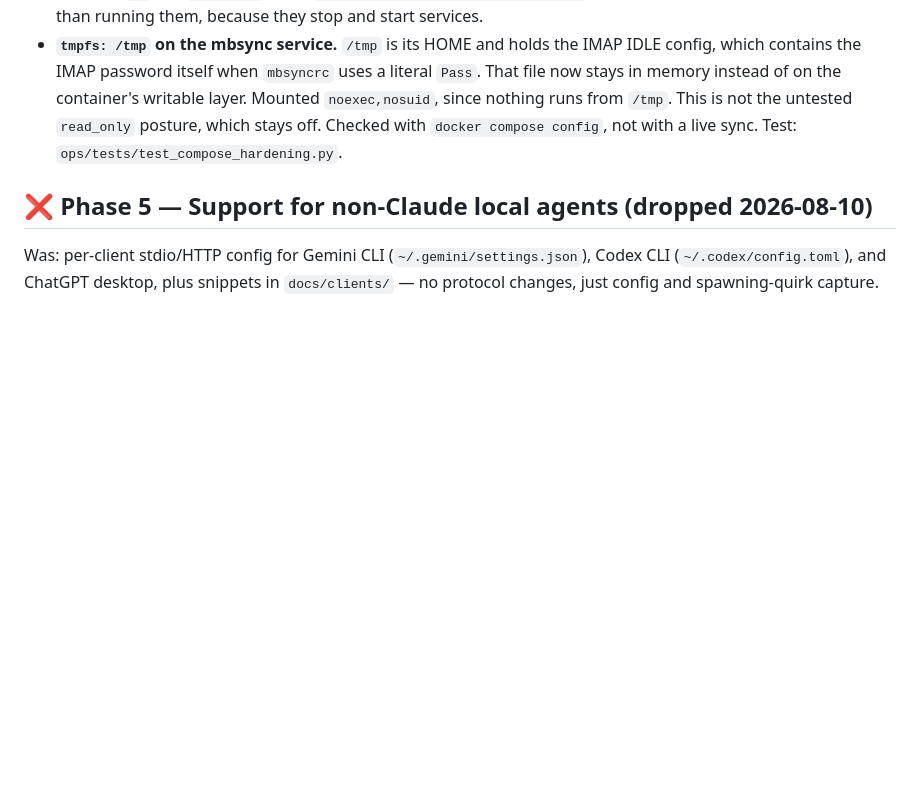
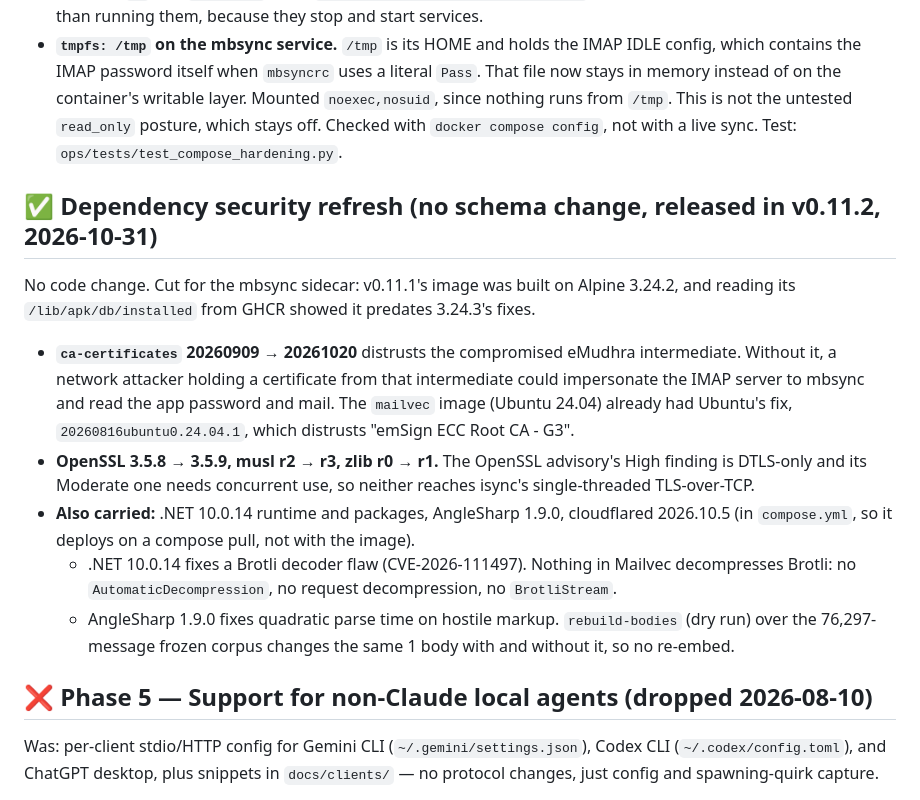
Before and after one commit to djdelaney/Mailvec, a Markdown page: CHANGELOG.md, the part around the change. Rendered like a GitHub page; blank space fills up the shorter version.

Commit message:
Changelog: v0.11.2 dependency security refresh
Co-Authored-By: Claude Opus 5.5 <noreply@anthropic.com>

```diff
--- a/CHANGELOG.md
+++ b/CHANGELOG.md
@@ -349,6 +349,16 @@ Optional items from the same review. Each new test fails with its fix reverted.
 - **`umask 077` in `export-db.sh` and `import-db.sh`.** This closes the window where a full archive copy sat at 0644 between `cp` and `chmod 600`. Test: `ops/tests/test_snapshot_scripts.py`, which checks the scripts' text rather than running them, because they stop and start services.
 - **`tmpfs: /tmp` on the mbsync service.** `/tmp` is its HOME and holds the IMAP IDLE config, which contains the IMAP password itself when `mbsyncrc` uses a literal `Pass`. That file now stays in memory instead of on the container's writable layer. Mounted `noexec,nosuid`, since nothing runs from `/tmp`. This is not the untested `read_only` posture, which stays off. Checked with `docker compose config`, not with a live sync. Test: `ops/tests/test_compose_hardening.py`.
 
+## ✅ Dependency security refresh (no schema change, released in v0.11.2, 2026-10-31)
+
+No code change. Cut for the mbsync sidecar: v0.11.1's image was built on Alpine 3.24.2, and reading its `/lib/apk/db/installed` from GHCR showed it predates 3.24.3's fixes.
+
+- **`ca-certificates` 20260909 → 20261020** distrusts the compromised eMudhra intermediate. Without it, a network attacker holding a certificate from that intermediate could impersonate the IMAP server to mbsync and read the app password and mail. The `mailvec` image (Ubuntu 24.04) already had Ubuntu's fix, `20260816ubuntu0.24.04.1`, which distrusts "emSign ECC Root CA - G3".
+- **OpenSSL 3.5.8 → 3.5.9, musl r2 → r3, zlib r0 → r1.** The OpenSSL advisory's High finding is DTLS-only and its Moderate one needs concurrent use, so neither reaches isync's single-threaded TLS-over-TCP.
+- **Also carried:** .NET 10.0.14 runtime and packages, AngleSharp 1.9.0, cloudflared 2026.10.5 (in `compose.yml`, so it deploys on a compose pull, not with the image).
+  - .NET 10.0.14 fixes a Brotli decoder flaw (CVE-2026-111497). Nothing in Mailvec decompresses Brotli: no `AutomaticDecompression`, no request decompression, no `BrotliStream`.
+  - AngleSharp 1.9.0 fixes quadratic parse time on hostile markup. `rebuild-bodies` (dry run) over the 76,297-message frozen corpus changes the same 1 body with and without it, so no re-embed.
+
 ## ❌ Phase 5 — Support for non-Claude local agents (dropped 2026-08-10)
 
 Was: per-client stdio/HTTP config for Gemini CLI (`~/.gemini/settings.json`), Codex CLI (`~/.codex/config.toml`), and ChatGPT desktop, plus snippets in `docs/clients/` — no protocol changes, just config and spawning-quirk capture.
```
